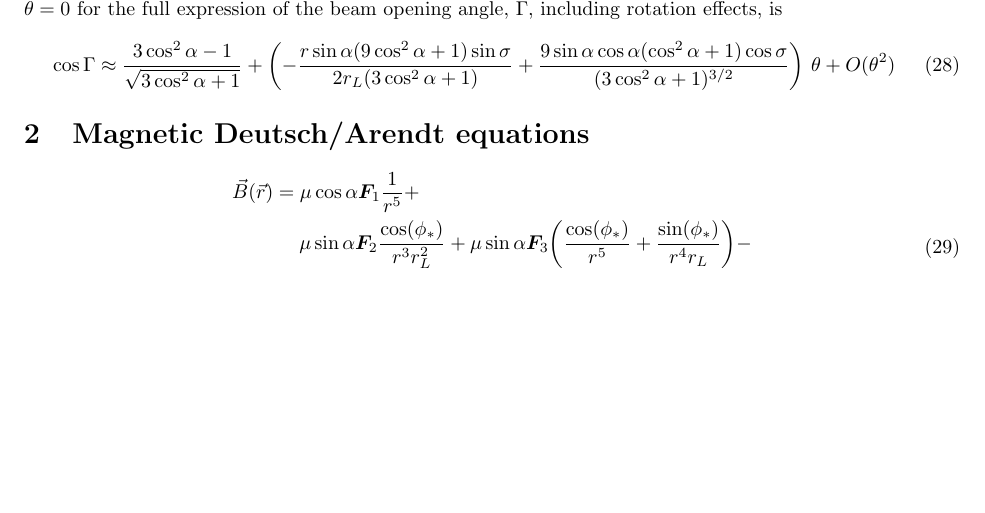
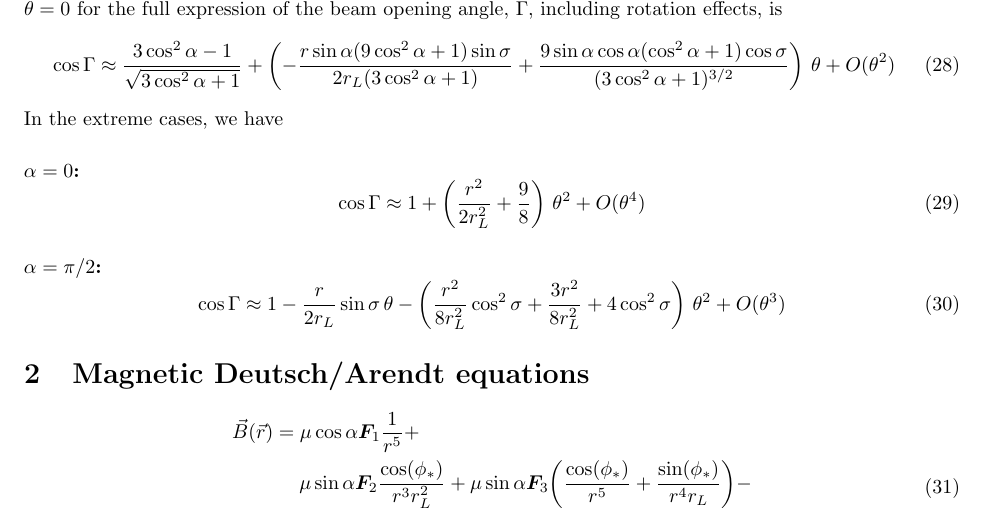
Before and after one commit to robotopia/pulsar-formulae, a LaTeX document (formulae.tex): part of page 7 of 11, cut so that both start at the same text, the shorter picture padded with empty space. Compiled offline with pdfLaTeX.

Commit message:
Corrected the just-input formulas

```diff
--- a/formulae.tex
+++ b/formulae.tex
@@ -289,6 +289,15 @@ The Taylor expansion about $\theta = 0$ for the full expression of the beam open
                           \frac{9\sin\alpha\cos\alpha(\cos^2\alpha+1)\cos\sigma}{(3\cos^2\alpha+1)^{3/2}}\right) \,\theta +
                    O(\theta^2)
 \end{equation}
+In the extreme cases, we have
+\paragraph{$\alpha = 0$:}
+\begin{equation}
+    \cos\Gamma \approx 1 + \left(\frac{r^2}{2r_L^2} + \frac98\right)\,\theta^2 + O(\theta^4)
+\end{equation}
+\paragraph{$\alpha = \pi/2$:}
+\begin{equation}
+    \cos\Gamma \approx 1 - \frac{r}{2r_L}\sin\sigma\,\theta - \left(\frac{r^2}{8r_L^2}\cos^2\sigma + \frac{3r^2}{8r_L^2} + 4\cos^2\sigma\right)\,\theta^2 + O(\theta^3)
+\end{equation}
 
 \section{Magnetic Deutsch/Arendt equations}
 
```
